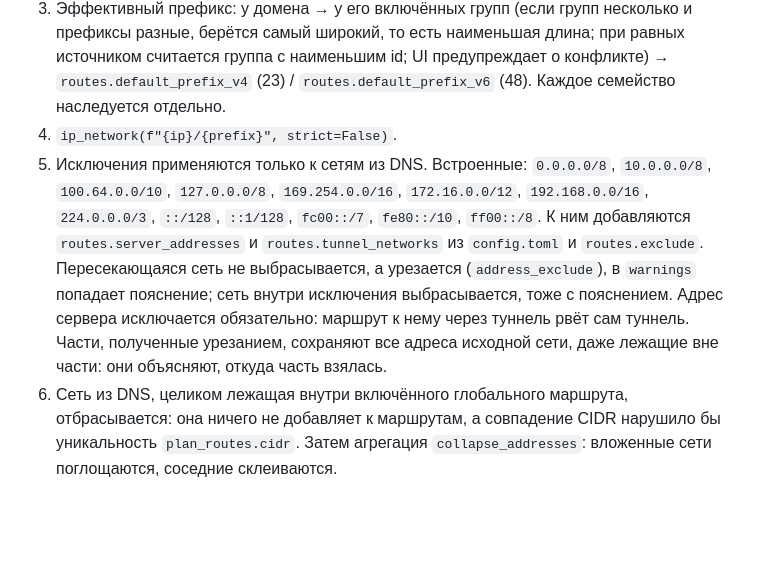
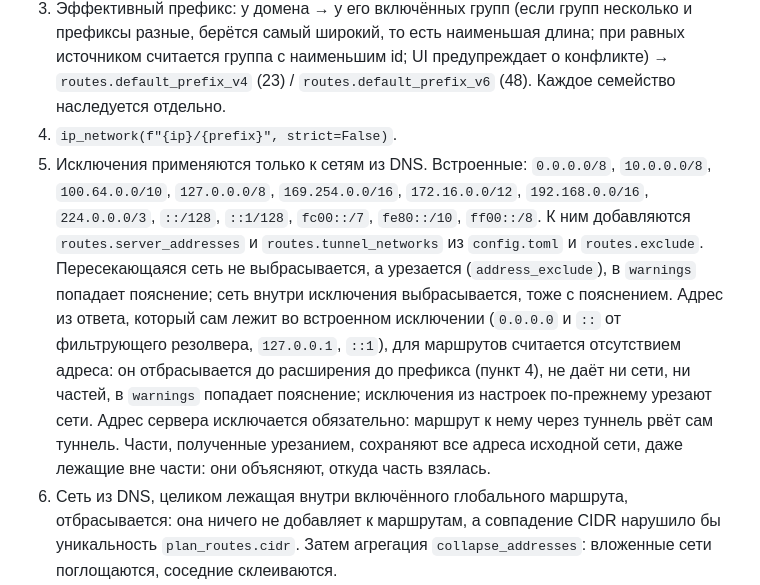
Before and after one commit to ubyte/subnet_tracker, a Markdown page: docs/design.md, the part around the change. Rendered like a GitHub page; blank space fills up the shorter version.

Commit message:
docs(design): answer address inside a built-in exclusion is no address for routes
8.1 trimmed every DNS network overlapping an exclusion. With the default /48, an answer of ::1 or :: (a blocked-domain answer from a filtering resolver, or loopback) became ::/48 trimmed around ::/128 and ::1/128: 79 routes of reserved space that nobody resolved. Such an answer is now dropped before prefix expansion and only explained in warnings; exclusions from settings keep trimming.

Co-authored-by: Cursor <cursoragent@cursor.com>

```diff
--- a/docs/design.md
+++ b/docs/design.md
@@ -748,7 +748,7 @@ schtasks /Create /TN st-agent /SC ONLOGON /RL LIMITED /TR "\"%LOCALAPPDATA%\st-a
 2. Их адреса, которые попадают в маршруты (наблюдение от отмеченного и не отозванного резолвера, не истёкшее), только для семейств, у которых включён `routes.push_ipv4` / `routes.push_ipv6`.
 3. Эффективный префикс: у домена → у его включённых групп (если групп несколько и префиксы разные, берётся самый широкий, то есть наименьшая длина; при равных источником считается группа с наименьшим id; UI предупреждает о конфликте) → `routes.default_prefix_v4` (23) / `routes.default_prefix_v6` (48). Каждое семейство наследуется отдельно.
 4. `ip_network(f"{ip}/{prefix}", strict=False)`.
-5. Исключения применяются только к сетям из DNS. Встроенные: `0.0.0.0/8`, `10.0.0.0/8`, `100.64.0.0/10`, `127.0.0.0/8`, `169.254.0.0/16`, `172.16.0.0/12`, `192.168.0.0/16`, `224.0.0.0/3`, `::/128`, `::1/128`, `fc00::/7`, `fe80::/10`, `ff00::/8`. К ним добавляются `routes.server_addresses` и `routes.tunnel_networks` из `config.toml` и `routes.exclude`. Пересекающаяся сеть не выбрасывается, а урезается (`address_exclude`), в `warnings` попадает пояснение; сеть внутри исключения выбрасывается, тоже с пояснением. Адрес сервера исключается обязательно: маршрут к нему через туннель рвёт сам туннель. Части, полученные урезанием, сохраняют все адреса исходной сети, даже лежащие вне части: они объясняют, откуда часть взялась.
+5. Исключения применяются только к сетям из DNS. Встроенные: `0.0.0.0/8`, `10.0.0.0/8`, `100.64.0.0/10`, `127.0.0.0/8`, `169.254.0.0/16`, `172.16.0.0/12`, `192.168.0.0/16`, `224.0.0.0/3`, `::/128`, `::1/128`, `fc00::/7`, `fe80::/10`, `ff00::/8`. К ним добавляются `routes.server_addresses` и `routes.tunnel_networks` из `config.toml` и `routes.exclude`. Пересекающаяся сеть не выбрасывается, а урезается (`address_exclude`), в `warnings` попадает пояснение; сеть внутри исключения выбрасывается, тоже с пояснением. Адрес из ответа, который сам лежит во встроенном исключении (`0.0.0.0` и `::` от фильтрующего резолвера, `127.0.0.1`, `::1`), для маршрутов считается отсутствием адреса: он отбрасывается до расширения до префикса (пункт 4), не даёт ни сети, ни частей, в `warnings` попадает пояснение; исключения из настроек по-прежнему урезают сети. Адрес сервера исключается обязательно: маршрут к нему через туннель рвёт сам туннель. Части, полученные урезанием, сохраняют все адреса исходной сети, даже лежащие вне части: они объясняют, откуда часть взялась.
 6. Сеть из DNS, целиком лежащая внутри включённого глобального маршрута, отбрасывается: она ничего не добавляет к маршрутам, а совпадение CIDR нарушило бы уникальность `plan_routes.cidr`. Затем агрегация `collapse_addresses`: вложенные сети поглощаются, соседние склеиваются.
 7. Бюджет (раздел 8.3).
 8. Включённые глобальные маршруты включённых семейств добавляются как есть: без исключений и агрегации, но учитываются в бюджете. Глобальный маршрут, который покрывает адрес сервера, отклоняется ещё при сохранении.
```
